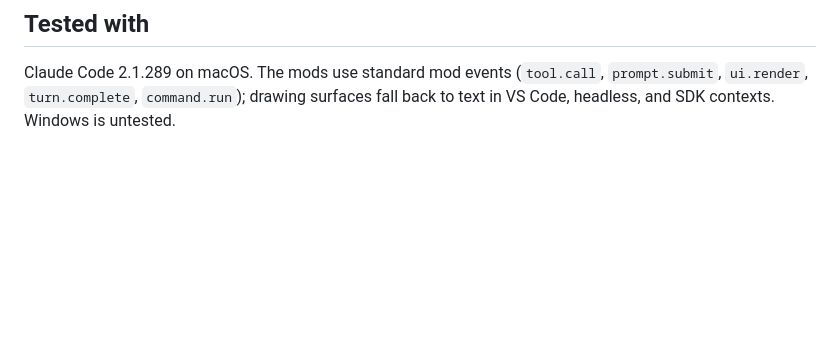
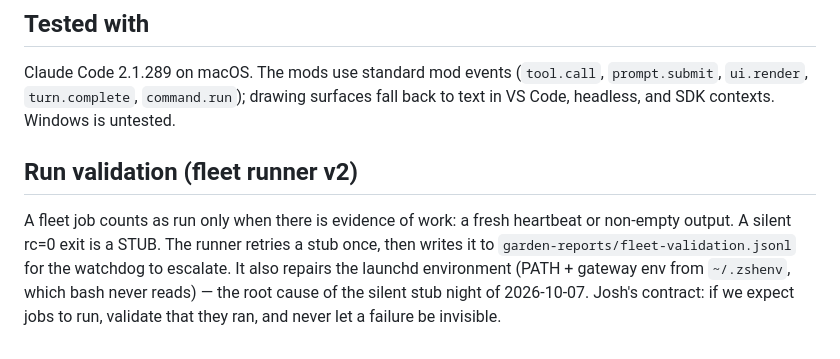
Before and after one commit to jdcramoy/workato-agentic-kit, a Markdown page: README.md, the part around the change. Rendered like a GitHub page; blank space fills up the shorter version.

Commit message:
docs: validation contract in schedules page + README
Co-Authored-By: Claude Code <noreply@anthropic.com>

```diff
--- a/README.md
+++ b/README.md
@@ -668,3 +668,14 @@ Claude Code 2.1.289 on macOS. The mods use standard mod events (`tool.call`,
 `prompt.submit`, `ui.render`, `turn.complete`, `command.run`); drawing
 surfaces fall back to text in VS Code, headless, and SDK contexts. Windows
 is untested.
+
+## Run validation (fleet runner v2)
+
+A fleet job counts as run only when there is evidence of work: a fresh
+heartbeat or non-empty output. A silent rc=0 exit is a STUB. The runner
+retries a stub once, then writes it to `garden-reports/fleet-validation.jsonl`
+for the watchdog to escalate. It also repairs the launchd environment
+(PATH + gateway env from `~/.zshenv`, which bash never reads) — the root
+cause of the silent stub night of 2026-10-07. Josh's contract: if we
+expect jobs to run, validate that they ran, and never let a failure be
+invisible.
```
Also changed, not shown: docs/harness-docs/05-schedules.md (+15 -0 lines).
